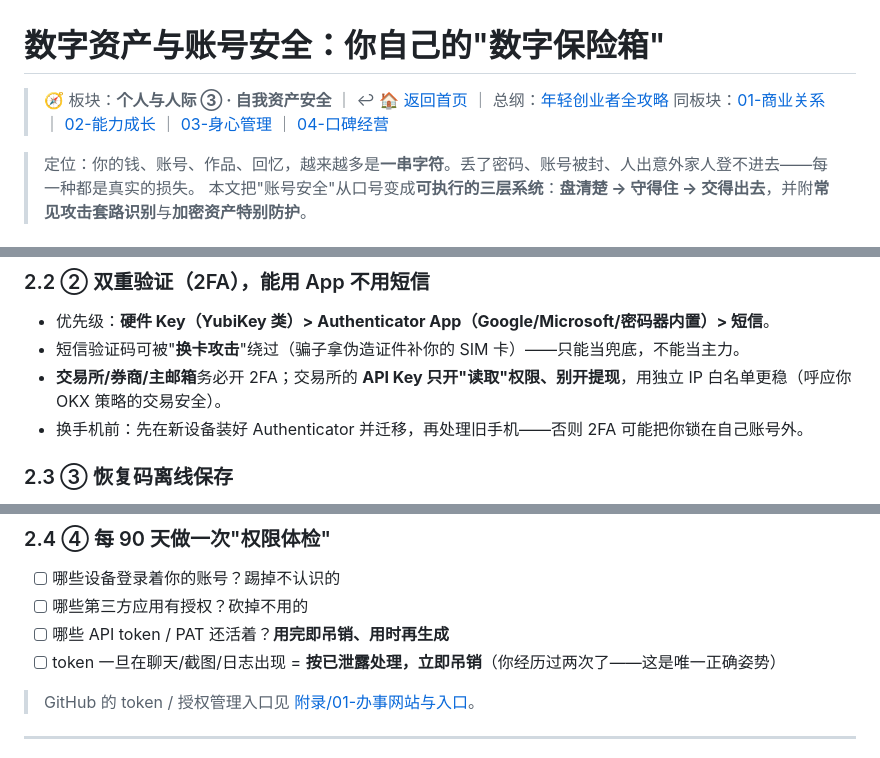
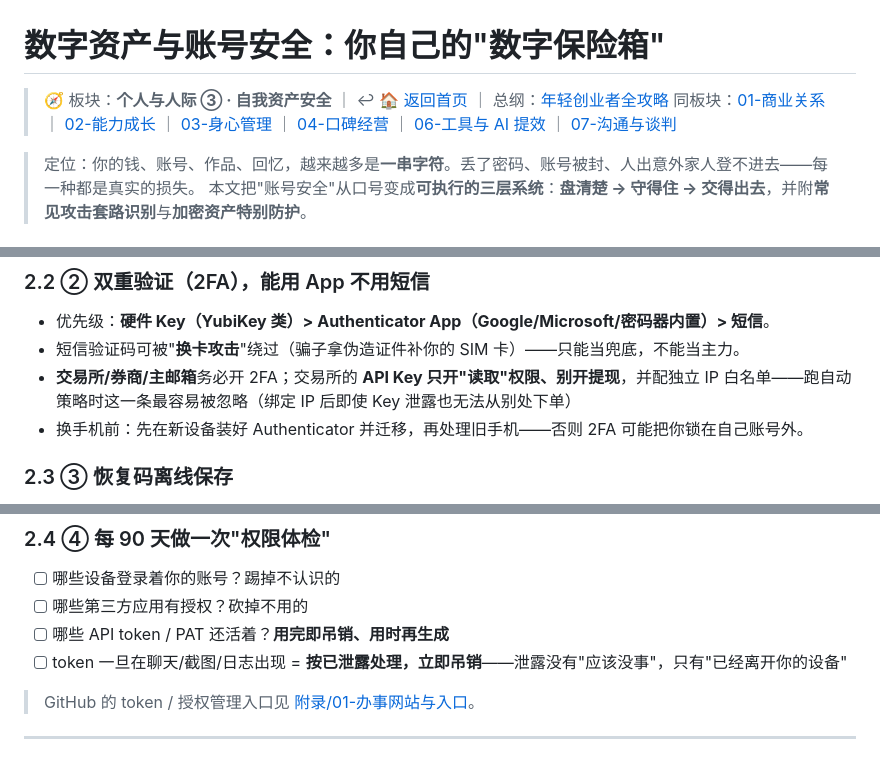
Before and after one commit to YYYcjj/startup-founding-guide, a Markdown page: 个人与人际/05-数字资产与账号安全.md, 3 parts joined by grey strips. Rendered like a GitHub page.

```diff
--- a/个人与人际/05-数字资产与账号安全.md
+++ b/个人与人际/05-数字资产与账号安全.md
@@ -1,7 +1,7 @@
 # 数字资产与账号安全：你自己的"数字保险箱"
 
 > 🧭 板块：**个人与人际 ③ · 自我资产安全** ｜ ↩ [🏠 返回首页](../README.md) ｜ 总纲：[年轻创业者全攻略](../年轻创业者全攻略.md)
-> 同板块：[01-商业关系](01-商业关系.md) ｜ [02-能力成长](02-能力成长.md) ｜ [03-身心管理](03-身心管理.md) ｜ [04-口碑经营](04-口碑经营.md)
+> 同板块：[01-商业关系](01-商业关系.md) ｜ [02-能力成长](02-能力成长.md) ｜ [03-身心管理](03-身心管理.md) ｜ [04-口碑经营](04-口碑经营.md) ｜ [06-工具与 AI 提效](06-工具与AI提效.md) ｜ [07-沟通与谈判](07-沟通与谈判.md)
 
 > 定位：你的钱、账号、作品、回忆，越来越多是**一串字符**。丢了密码、账号被封、人出意外家人登不进去——每一种都是真实的损失。
 > 本文把"账号安全"从口号变成**可执行的三层系统**：**盘清楚 → 守得住 → 交得出去**，并附**常见攻击套路识别**与**加密资产特别防护**。
@@ -40,7 +40,7 @@
 
 - 优先级：**硬件 Key（YubiKey 类）> Authenticator App（Google/Microsoft/密码器内置）> 短信**。
 - 短信验证码可被"**换卡攻击**"绕过（骗子拿伪造证件补你的 SIM 卡）——只能当兜底，不能当主力。
-- **交易所/券商/主邮箱**务必开 2FA；交易所的 **API Key 只开"读取"权限、别开提现**，用独立 IP 白名单更稳（呼应你 OKX 策略的交易安全）。
+- **交易所/券商/主邮箱**务必开 2FA；交易所的 **API Key 只开"读取"权限、别开提现**，并配独立 IP 白名单——跑自动策略时这一条最容易被忽略（绑定 IP 后即使 Key 泄露也无法从别处下单）
 - 换手机前：先在新设备装好 Authenticator 并迁移，再处理旧手机——否则 2FA 可能把你锁在自己账号外。
 
 ### 2.3 ③ 恢复码离线保存
@@ -54,7 +54,7 @@
 - [ ] 哪些设备登录着你的账号？踢掉不认识的
 - [ ] 哪些第三方应用有授权？砍掉不用的
 - [ ] 哪些 API token / PAT 还活着？**用完即吊销、用时再生成**
-- [ ] token 一旦在聊天/截图/日志出现 = **按已泄露处理，立即吊销**（你经历过两次了——这是唯一正确姿势）
+- [ ] token 一旦在聊天/截图/日志出现 = **按已泄露处理，立即吊销**——泄露没有"应该没事"，只有"已经离开你的设备"
 
 > GitHub 的 token / 授权管理入口见 [附录/01-办事网站与入口](../附录/01-办事网站与入口.md)。
 
```
Also changed, not shown: other parts of 个人与人际/05-数字资产与账号安全.md (+1 -1 lines), README.md (+4 -1 lines).
